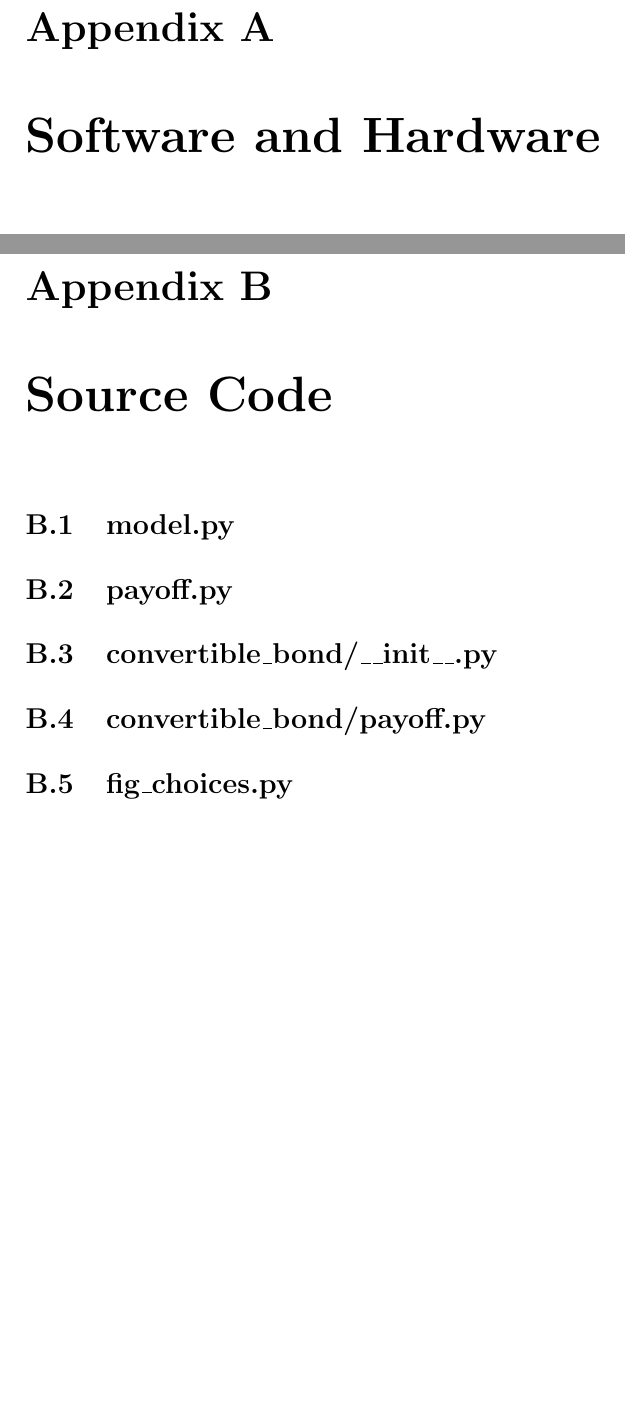
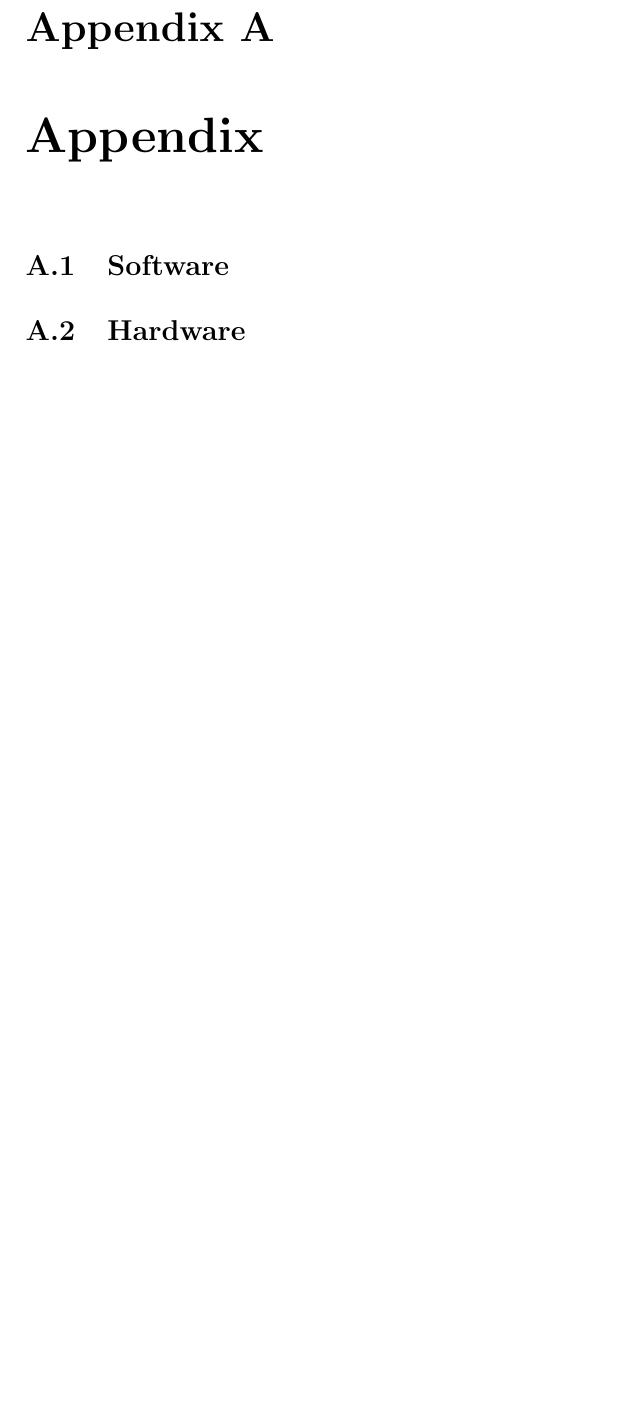
Before and after one commit to DragonSA/amf_research, a LaTeX thesis (report/report.tex): two parts of pages 25 and 26 of 27 before the commit and part of page 25 of 26 after it, the two joined at a grey line, cut so that both start at the same text, the shorter picture padded with empty space. Compiled offline with pdfLaTeX.

Commit message:
Minor touch ups and abandon plans for including source code in appendix.
The minted package conflicts with the footnote package, the latter was
determined more essential than the former.

```diff
--- a/report/report.tex
+++ b/report/report.tex
@@ -664,18 +664,10 @@ The figure has clear jumps at each coupon payment, producing a saw effect.  The
 Summarise what this paper shows and does (i.e. Introduction + Conclusion = Executive Summary).
 
 \appendix
-\chapter{Software and Hardware}
+\chapter{Appendix}
+\section{Software}
 
-\chapter{Source Code}
-\section{model.py}
-
-\section{payoff.py}
-
-\section{convertible\_bond/\_\_init\_\_.py}
-
-\section{convertible\_bond/payoff.py}
-
-\section{fig\_choices.py}
+\section{Hardware}
 
 % BIBLIOGRAPHY ---------------------------------------------------
 
```
Also changed, not shown: report/report.tex (24 more changed lines).
